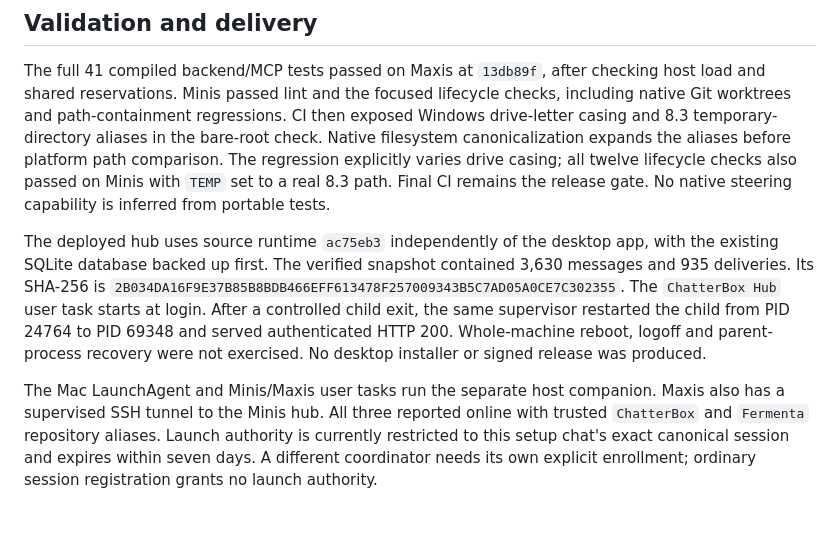
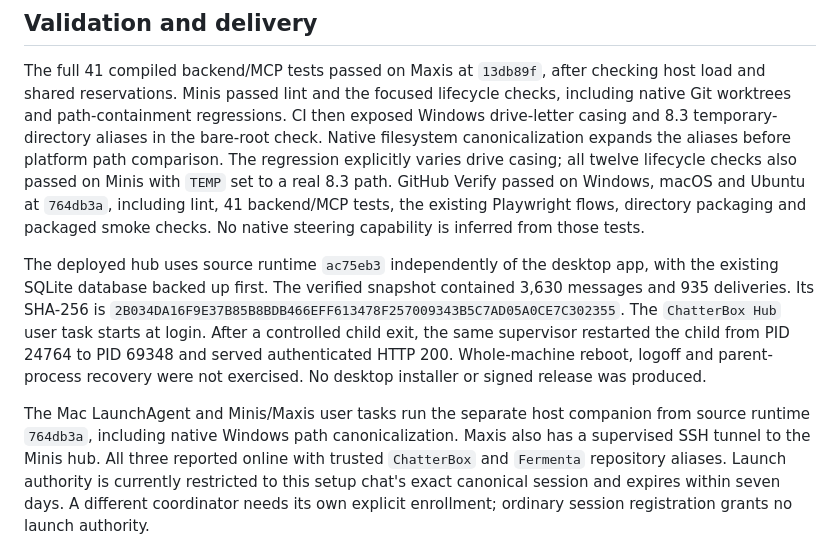
Before and after one commit to UnlikeOtherAI/ChatterBox, a Markdown page: docs/communication-improvement-report.md, the part around the change. Rendered like a GitHub page; blank space fills up the shorter version.

Commit message:
Record passing release checks and deployed host revision

```diff
--- a/docs/communication-improvement-report.md
+++ b/docs/communication-improvement-report.md
@@ -150,8 +150,9 @@ exposed Windows drive-letter casing and 8.3 temporary-directory aliases in the
 bare-root check. Native filesystem canonicalization expands the aliases before
 platform path comparison. The regression explicitly varies drive casing; all
 twelve lifecycle checks also passed on Minis with `TEMP` set to a real 8.3 path.
-Final CI remains the release gate. No native steering capability is inferred
-from portable tests.
+GitHub Verify passed on Windows, macOS and Ubuntu at `764db3a`, including lint,
+41 backend/MCP tests, the existing Playwright flows, directory packaging and
+packaged smoke checks. No native steering capability is inferred from those tests.
 
 The deployed hub uses source runtime `ac75eb3` independently of the desktop app,
 with the existing SQLite database backed up first. The verified snapshot contained
@@ -162,7 +163,8 @@ the same supervisor restarted the child from PID 24764 to PID 69348 and served
 authenticated HTTP 200. Whole-machine reboot, logoff and parent-process recovery
 were not exercised. No desktop installer or signed release was produced.
 
-The Mac LaunchAgent and Minis/Maxis user tasks run the separate host companion.
+The Mac LaunchAgent and Minis/Maxis user tasks run the separate host companion
+from source runtime `764db3a`, including native Windows path canonicalization.
 Maxis also has a supervised SSH tunnel to the Minis hub. All three reported online
 with trusted `ChatterBox` and `Fermenta` repository aliases. Launch authority is
 currently restricted to this setup chat's exact canonical session and expires
```
